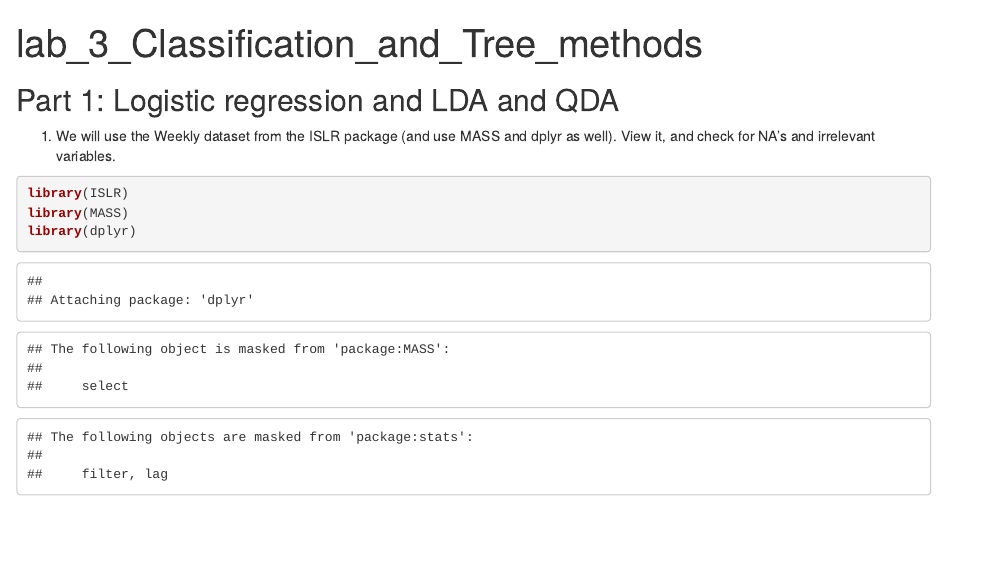
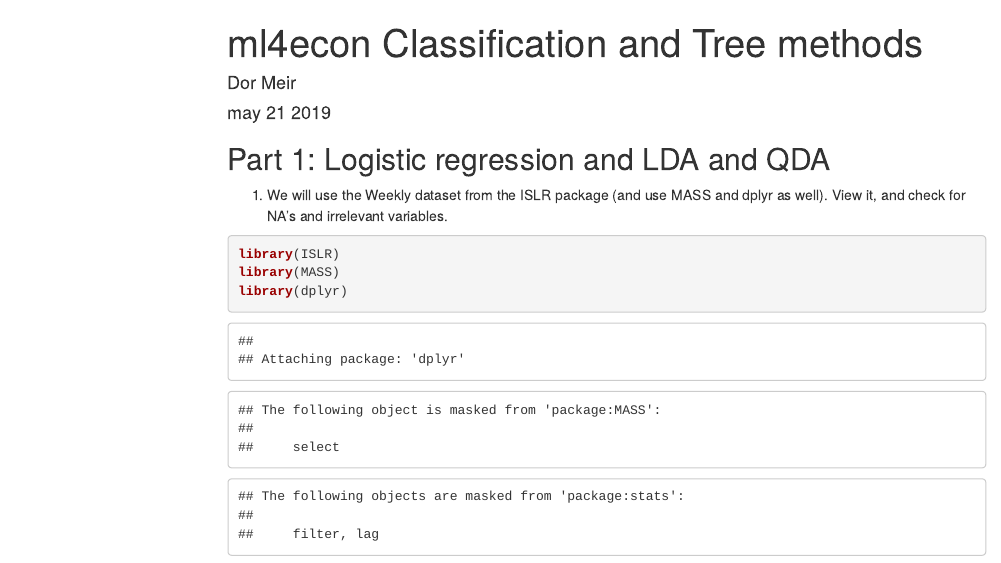
Before and after one commit to dormeir999/ml4econ-Classification-and-Tree-methods, an R Markdown document (lab_3_dor_meir_sol.Rmd): the page in a window 1100 px wide, from its top. Rendered offline with R 4.5, knitr and Pandoc, with nearby package versions; some code elsewhere in the file could not run offline; menus at the side of the page are left out.

Commit message:
first_commit

````diff
--- a/lab_3_dor_meir_sol.Rmd
+++ b/lab_3_dor_meir_sol.Rmd
@@ -1,6 +1,11 @@
 ---
-title: "lab_3_Classification_and_Tree_methods"
-output: html_document
+title: "ml4econ Classification and Tree methods"
+author: "Dor Meir"
+date: "may 21 2019"
+output:
+  html_document:
+    toc: true
+    toc_float: true
 ---
 
 ```{r setup, include=FALSE}
````
Also changed, not shown: lab_3_dor_meir_sol.html, 1 other file.
